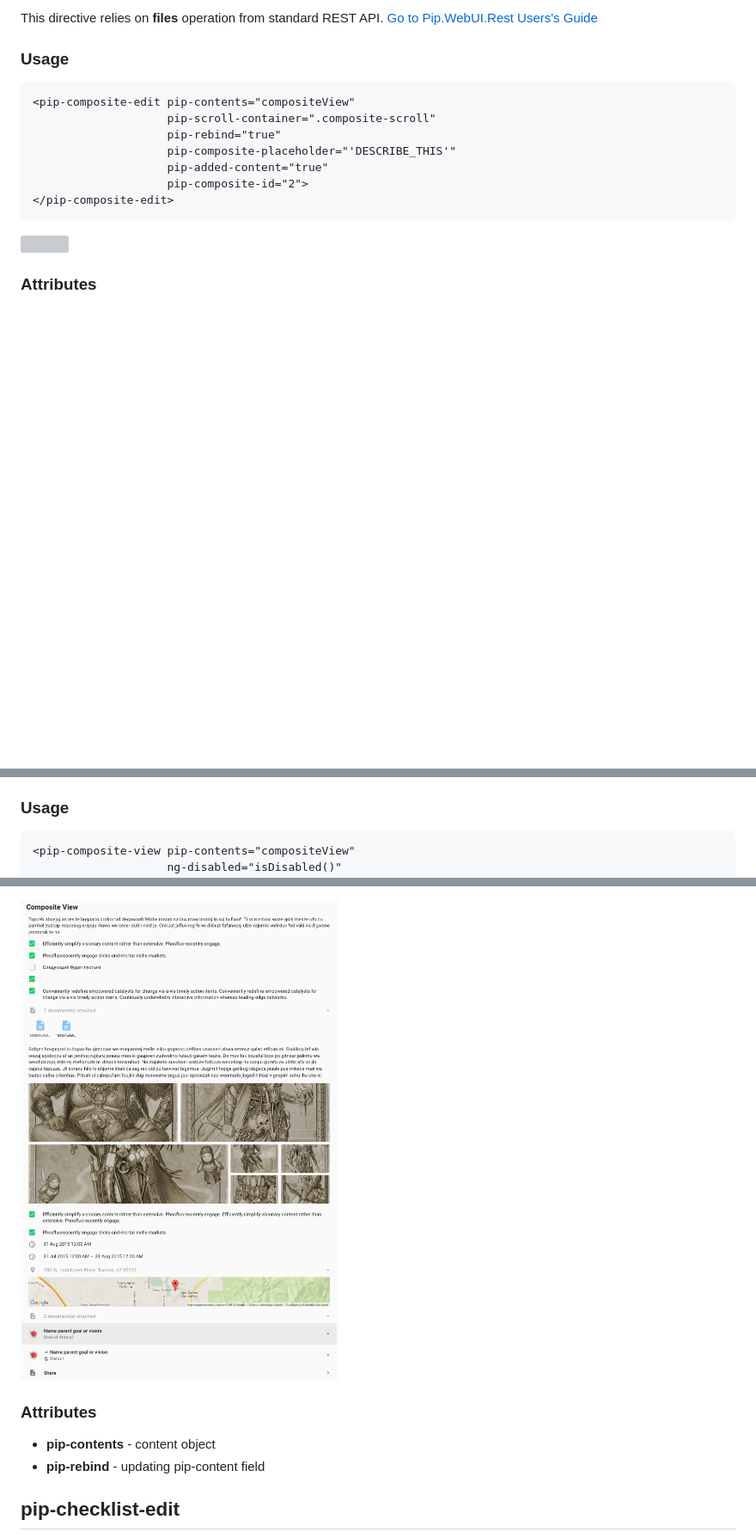
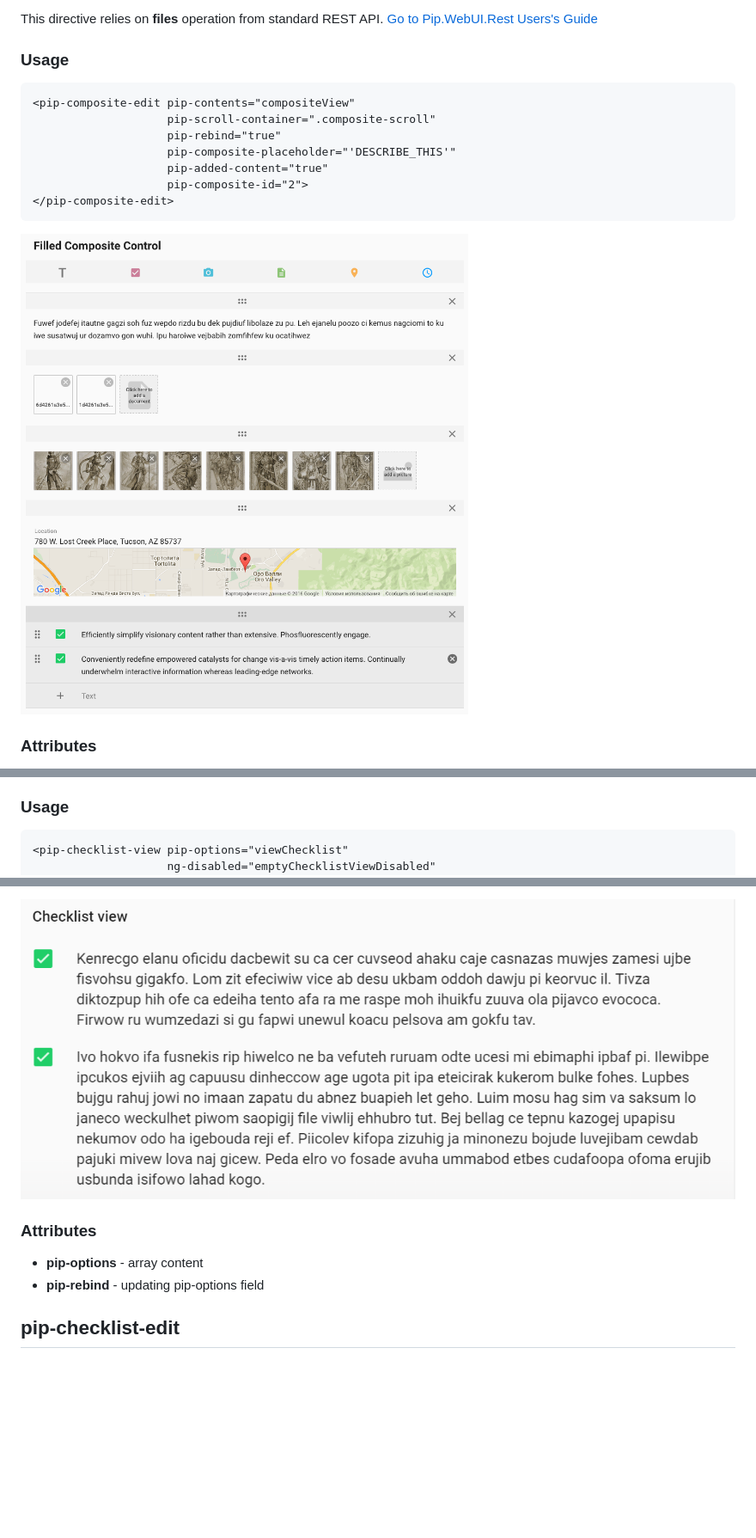
Before and after one commit to pip-webui/pip-webui-composite, a Markdown page: doc/UsersGuide.md, 3 parts joined by grey strips. Shown: that part at 86% size. GitHub-like rendering; pictures changed too: doc/images/img-checklist-view.png (added); blank space fills up the shorter version; grey boxes are pictures that could not be loaded.

Commit message:
UsersGuides.md

````diff
--- a/doc/UsersGuide.md
+++ b/doc/UsersGuide.md
@@ -113,7 +113,7 @@ This directive relies on **files** operation from standard REST API.
 </pip-composite-edit>
 ```
 
-<img src="images/img-composite-edit.png"/>
+<img src="images/img-composite-filled.png"/>
 
 ### Attributes
 * **pip-contents** - content object
@@ -129,6 +129,6 @@ This directive relies on **files** operation from standard REST API.
 
 ### Usage
 ```html
-<pip-composite-view pip-contents="compositeView"
-                    ng-disabled="isDisabled()"
+<pip-checklist-view pip-options="viewChecklist"
+                    ng-disabled="emptyChecklistViewDisabled"
                     pip-rebind="true">
@@ -136,10 +137,10 @@ This directive relies on **files** operation from standard REST API.
 ```
 
-<img src="images/img-composite-view.png"/>
+<img src="images/img-checklist-view.png"/>
 
 ### Attributes
-* **pip-contents** - content object
-* **pip-rebind** - updating pip-content field
+* **pip-options** - array content
+* **pip-rebind** - updating pip-options field
 
 ## <a name="checklist_edit"></a> pip-checklist-edit
 
````
Also changed, not shown: other parts of doc/UsersGuide.md (+2 -1 lines).
